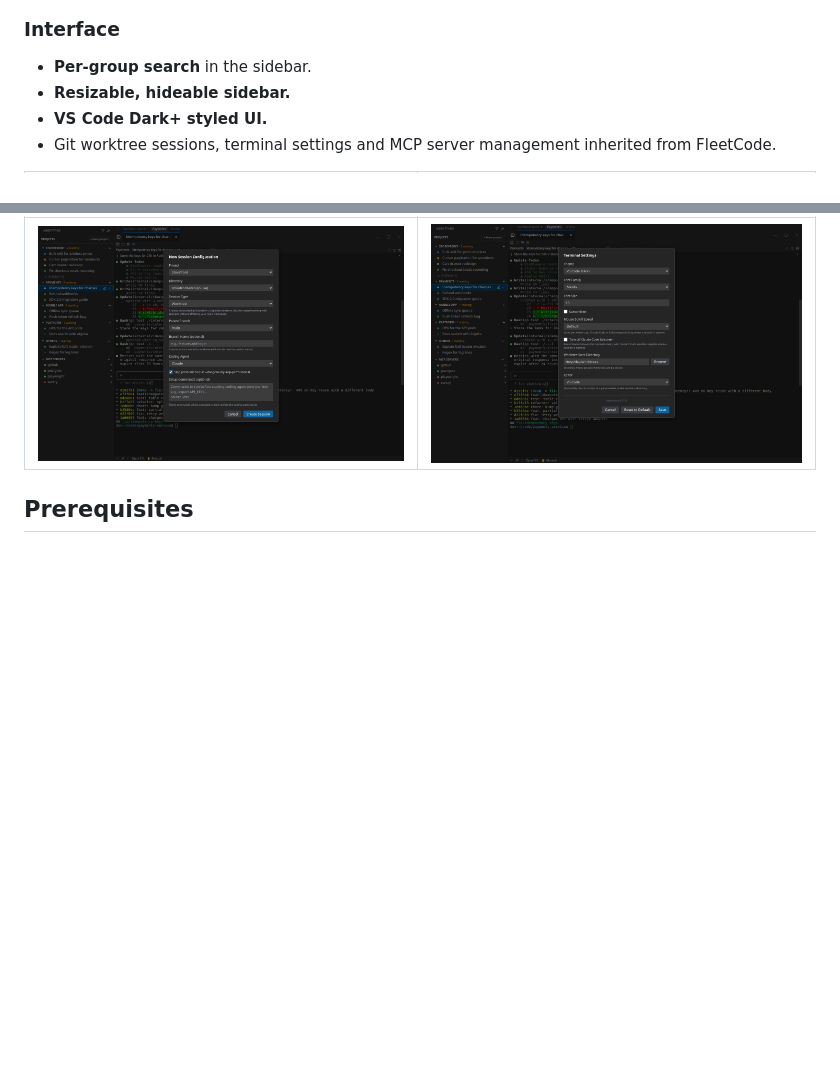
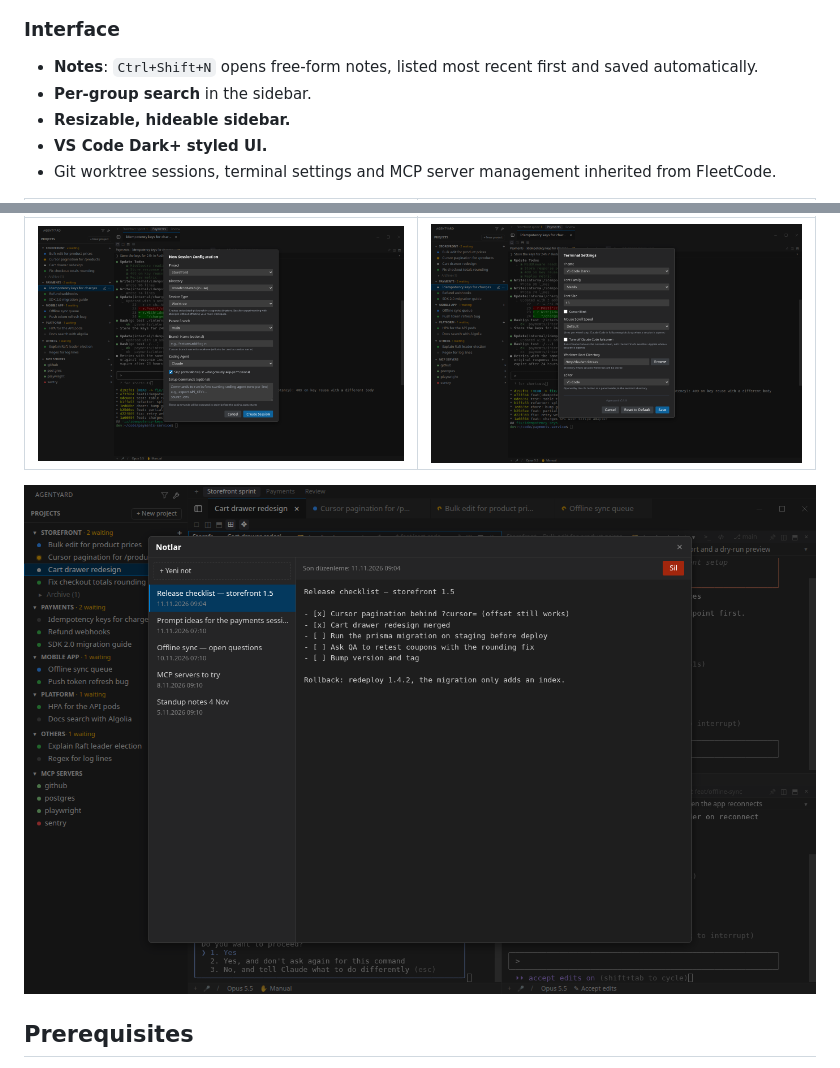
Before and after one commit to mehmetkirkoca/Agentyard, a Markdown page: README.md, 2 parts joined by grey strips. Drawn GitHub-style; pictures changed too: docs/media/09-notes.png (added); blank space fills up the shorter version.

Commit message:
docs: add the notes modal to the README

```diff
--- a/README.md
+++ b/README.md
@@ -42,6 +42,7 @@ Agentyard is a desktop app (Electron + TypeScript) for running and organizing ma
 
 ### Interface
 
+- **Notes**: `Ctrl+Shift+N` opens free-form notes, listed most recent first and saved automatically.
 - **Per-group search** in the sidebar.
 - **Resizable, hideable sidebar.**
 - **VS Code Dark+ styled UI.**
@@ -50,6 +51,8 @@ Agentyard is a desktop app (Electron + TypeScript) for running and organizing ma
 | New session | Terminal settings |
 |---|---|
 | ![New Session Configuration dialog](docs/media/07-new-session.png) | ![Terminal Settings dialog](docs/media/08-settings.png) |
+
+![Notes modal with a release checklist](docs/media/09-notes.png)
 
 ## Prerequisites
 
```
